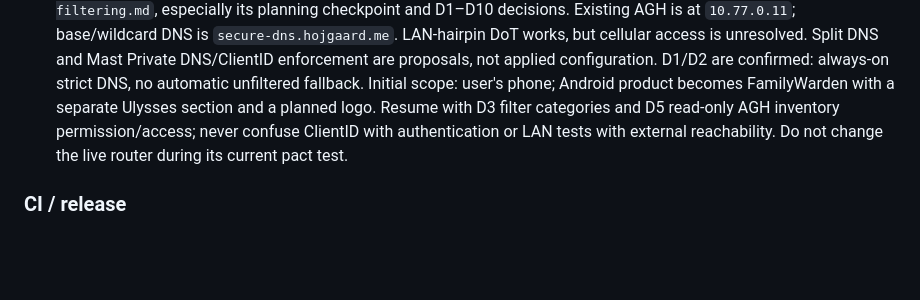
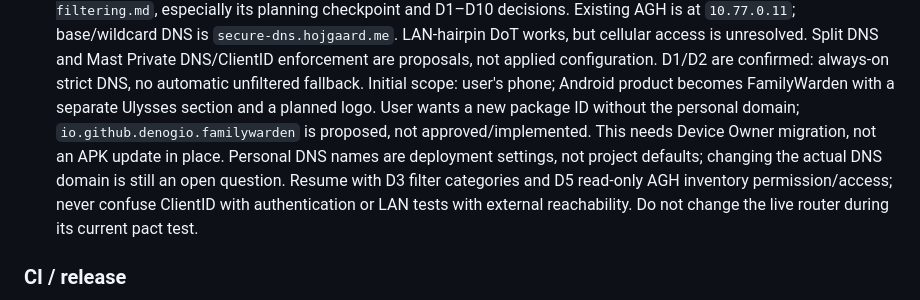
Before and after one commit to denogio/familywarden, a Markdown page: CLAUDE.md, the part around the change. Drawn GitHub-style; blank space fills up the shorter version.

```diff
--- a/CLAUDE.md
+++ b/CLAUDE.md
@@ -219,6 +219,10 @@ The vision includes DNS filtering, but there is no implementation:
   DNS/ClientID enforcement are proposals, not applied configuration. D1/D2 are confirmed:
   always-on strict DNS, no automatic unfiltered fallback. Initial scope: user's phone;
   Android product becomes FamilyWarden with a separate Ulysses section and a planned logo.
+  User wants a new package ID without the personal domain; `io.github.denogio.familywarden`
+  is proposed, not approved/implemented. This needs Device Owner migration, not an APK
+  update in place. Personal DNS names are deployment settings, not project defaults;
+  changing the actual DNS domain is still an open question.
   Resume with D3 filter categories and D5 read-only AGH inventory permission/access;
   never confuse ClientID with authentication or LAN tests with external reachability.
   Do not change the live router during its current pact test.
```
Also changed, not shown: plans/dns-filtering.md (+15 -2 lines).
